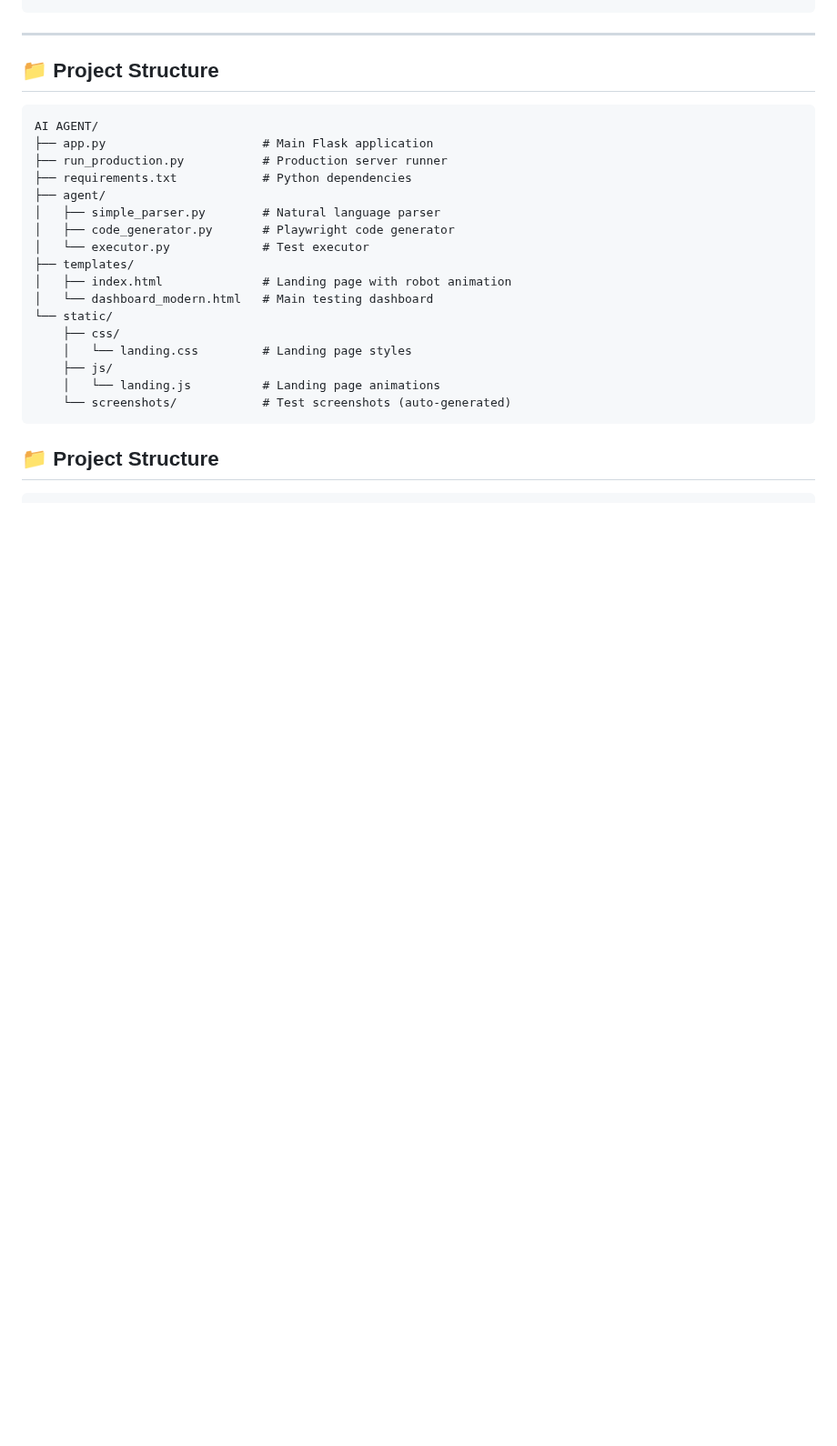
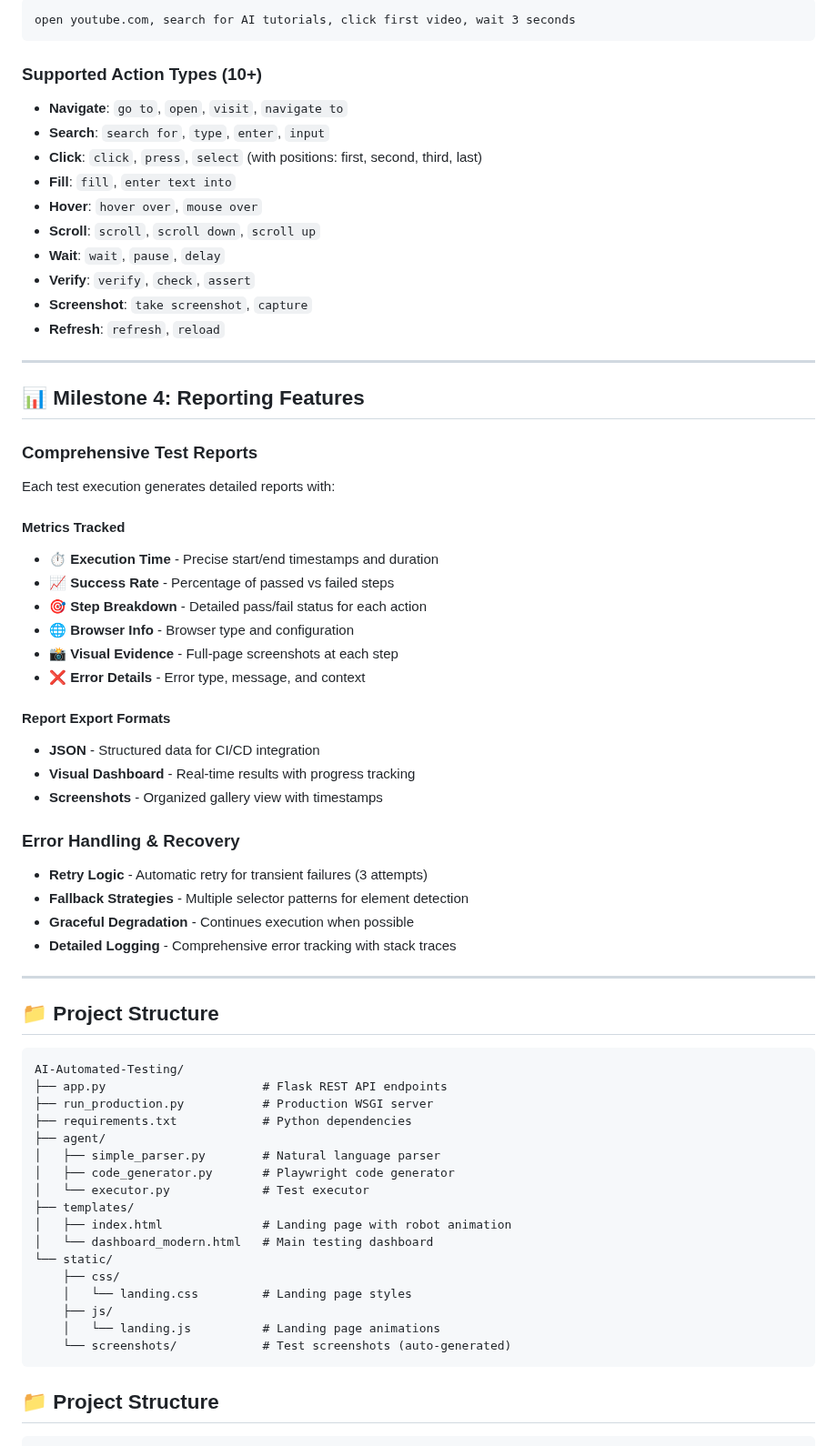
Before and after one commit to springboardmentor1029a-source/AI-Agent-for-Automated-Website-Testing, a Markdown page: README.md, the part around one of its changes. Shown at 91% size. Rendered like a GitHub page; blank space fills up the shorter version.

````diff
--- a/README.md
+++ b/README.md
@@ -101,13 +154,53 @@ google.com type artificial intelligence
 ```
+open youtube.com, search for AI tutorials, click first video, wait 3 seconds
+```
+
+### Supported Action Types (10+)
+- **Navigate**: `go to`, `open`, `visit`, `navigate to`
+- **Search**: `search for`, `type`, `enter`, `input`
+- **Click**: `click`, `press`, `select` (with positions: first, second, third, last)
+- **Fill**: `fill`, `enter text into`
+- **Hover**: `hover over`, `mouse over`
+- **Scroll**: `scroll`, `scroll down`, `scroll up`
+- **Wait**: `wait`, `pause`, `delay`
+- **Verify**: `verify`, `check`, `assert`
+- **Screenshot**: `take screenshot`, `capture`
+- **Refresh**: `refresh`, `reload`
+
+---
+
+## 📊 Milestone 4: Reporting Features
+
+### Comprehensive Test Reports
+Each test execution generates detailed reports with:
+
+#### Metrics Tracked
+- ⏱️ **Execution Time** - Precise start/end timestamps and duration
+- 📈 **Success Rate** - Percentage of passed vs failed steps
+- 🎯 **Step Breakdown** - Detailed pass/fail status for each action
+- 🌐 **Browser Info** - Browser type and configuration
+- 📸 **Visual Evidence** - Full-page screenshots at each step
+- ❌ **Error Details** - Error type, message, and context
+
+#### Report Export Formats
+- **JSON** - Structured data for CI/CD integration
+- **Visual Dashboard** - Real-time results with progress tracking
+- **Screenshots** - Organized gallery view with timestamps
+
+### Error Handling & Recovery
+- **Retry Logic** - Automatic retry for transient failures (3 attempts)
+- **Fallback Strategies** - Multiple selector patterns for element detection
+- **Graceful Degradation** - Continues execution when possible
+- **Detailed Logging** - Comprehensive error tracking with stack traces
 
 ---
 
 ## 📁 Project Structure
 
 ```
-AI AGENT/
-├── app.py                      # Main Flask application
-├── run_production.py           # Production server runner
+AI-Automated-Testing/
+├── app.py                      # Flask REST API endpoints
+├── run_production.py           # Production WSGI server
 ├── requirements.txt            # Python dependencies
 ├── agent/
 │   ├── simple_parser.py        # Natural language parser
````
Also changed, not shown: other parts of README.md (+97 -44 lines).
